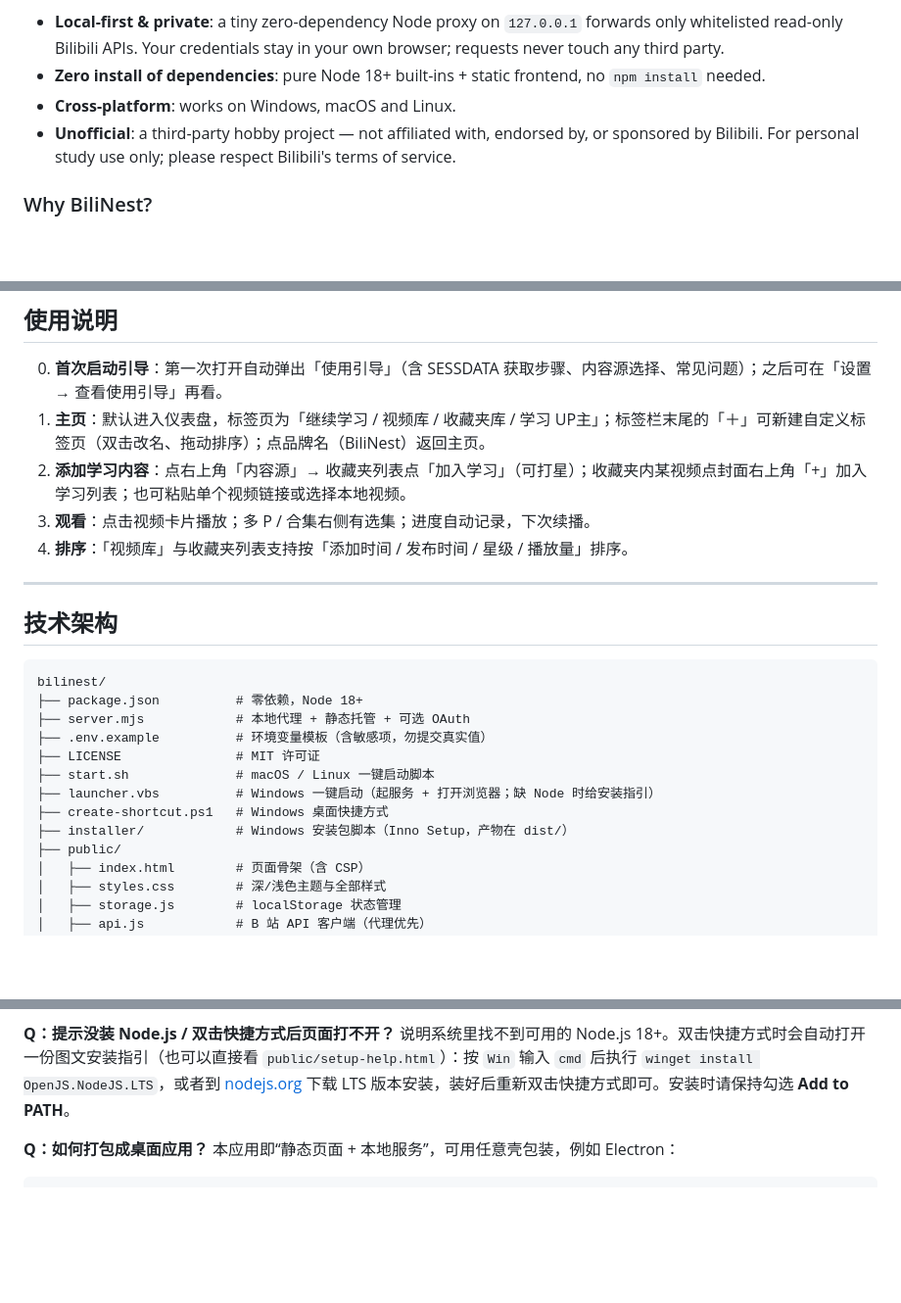
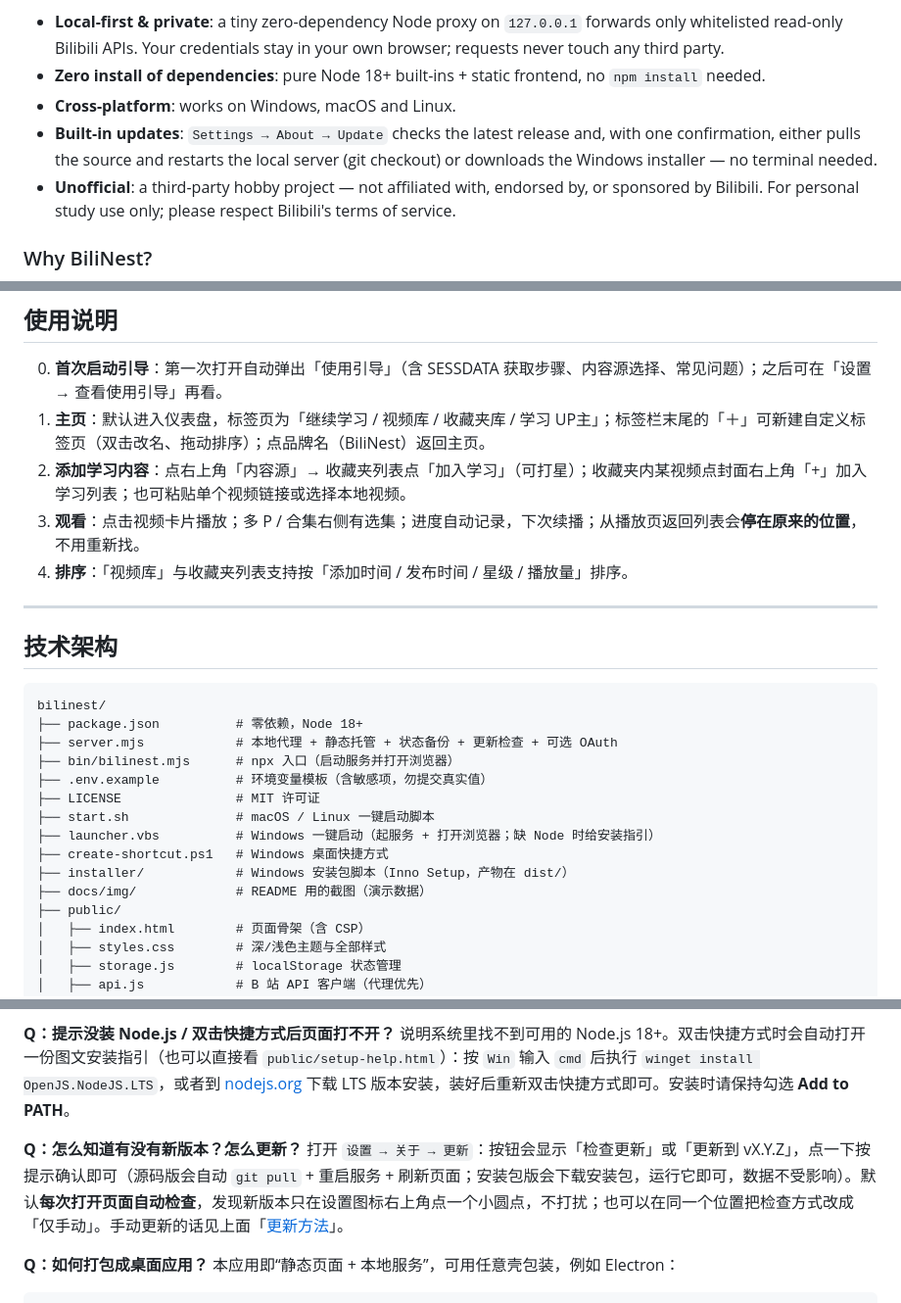
Before and after one commit to JLWLIMOU/BiliNest, a Markdown page: README.md, 3 parts joined by grey strips. Shown at 98% size. Drawn GitHub-style; blank space fills up the shorter version.

````diff
--- a/README.md
+++ b/README.md
@@ -38,6 +43,7 @@ BiliNest 的思路很简单：**只把你指定的内容留下来，其它的全
 - **Local-first & private**: a tiny zero-dependency Node proxy on `127.0.0.1` forwards only whitelisted read-only Bilibili APIs. Your credentials stay in your own browser; requests never touch any third party.
 - **Zero install of dependencies**: pure Node 18+ built-ins + static frontend, no `npm install` needed.
 - **Cross-platform**: works on Windows, macOS and Linux.
+- **Built-in updates**: `Settings → About → Update` checks the latest release and, with one confirmation, either pulls the source and restarts the local server (git checkout) or downloads the Windows installer — no terminal needed.
 - **Unofficial**: a third-party hobby project — not affiliated with, endorsed by, or sponsored by Bilibili. For personal study use only; please respect Bilibili's terms of service.
 
 ### Why BiliNest?
@@ -223,7 +230,7 @@ node --env-file=.env server.mjs
 0. **首次启动引导**：第一次打开自动弹出「使用引导」（含 SESSDATA 获取步骤、内容源选择、常见问题）；之后可在「设置 → 查看使用引导」再看。
 1. **主页**：默认进入仪表盘，标签页为「继续学习 / 视频库 / 收藏夹库 / 学习 UP主」；标签栏末尾的「＋」可新建自定义标签页（双击改名、拖动排序）；点品牌名（BiliNest）返回主页。
 2. **添加学习内容**：点右上角「内容源」→ 收藏夹列表点「加入学习」（可打星）；收藏夹内某视频点封面右上角「+」加入学习列表；也可粘贴单个视频链接或选择本地视频。
-3. **观看**：点击视频卡片播放；多 P / 合集右侧有选集；进度自动记录，下次续播。
+3. **观看**：点击视频卡片播放；多 P / 合集右侧有选集；进度自动记录，下次续播；从播放页返回列表会**停在原来的位置**，不用重新找。
 4. **排序**：「视频库」与收藏夹列表支持按「添加时间 / 发布时间 / 星级 / 播放量」排序。
 
 ---
@@ -233,13 +240,15 @@ node --env-file=.env server.mjs
 ```
 bilinest/
 ├── package.json          # 零依赖，Node 18+
-├── server.mjs            # 本地代理 + 静态托管 + 可选 OAuth
+├── server.mjs            # 本地代理 + 静态托管 + 状态备份 + 更新检查 + 可选 OAuth
+├── bin/bilinest.mjs      # npx 入口（启动服务并打开浏览器）
 ├── .env.example          # 环境变量模板（含敏感项，勿提交真实值）
 ├── LICENSE               # MIT 许可证
 ├── start.sh              # macOS / Linux 一键启动脚本
 ├── launcher.vbs          # Windows 一键启动（起服务 + 打开浏览器；缺 Node 时给安装指引）
 ├── create-shortcut.ps1   # Windows 桌面快捷方式
 ├── installer/            # Windows 安装包脚本（Inno Setup，产物在 dist/）
+├── docs/img/             # README 用的截图（演示数据）
 ├── public/
 │   ├── index.html        # 页面骨架（含 CSP）
 │   ├── styles.css        # 深/浅色主题与全部样式
@@ -313,6 +322,9 @@ Chromium 内核浏览器自动恢复文件权限；被拒则删除重加。其
 **Q：提示没装 Node.js / 双击快捷方式后页面打不开？**
 说明系统里找不到可用的 Node.js 18+。双击快捷方式时会自动打开一份图文安装指引（也可以直接看 `public/setup-help.html`）：按 `Win` 输入 `cmd` 后执行 `winget install OpenJS.NodeJS.LTS`，或者到 [nodejs.org](https://nodejs.org/zh-cn/download) 下载 LTS 版本安装，装好后重新双击快捷方式即可。安装时请保持勾选 **Add to PATH**。
 
+**Q：怎么知道有没有新版本？怎么更新？**
+打开 `设置 → 关于 → 更新`：按钮会显示「检查更新」或「更新到 vX.Y.Z」，点一下按提示确认即可（源码版会自动 `git pull` + 重启服务 + 刷新页面；安装包版会下载安装包，运行它即可，数据不受影响）。默认**每次打开页面自动检查**，发现新版本只在设置图标右上角点一个小圆点，不打扰；也可以在同一个位置把检查方式改成「仅手动」。手动更新的话见上面「[更新方法](#更新方法)」。
+
 **Q：如何打包成桌面应用？**
 本应用即“静态页面 + 本地服务”，可用任意壳包装，例如 Electron：
 
````
Also changed, not shown: other parts of README.md (+10 -4 lines), CHANGELOG.md (+2 -0 lines), docs/img/player.png (added), 1 other file.
